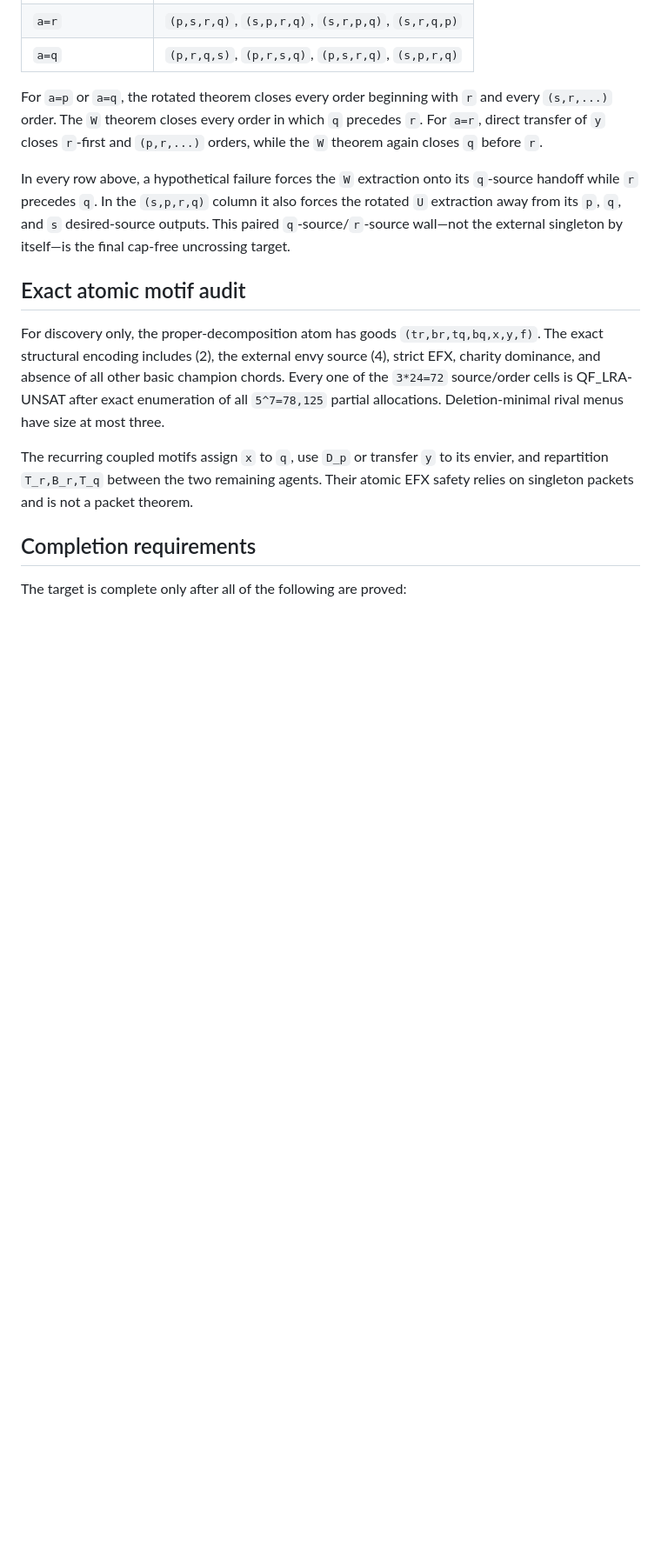
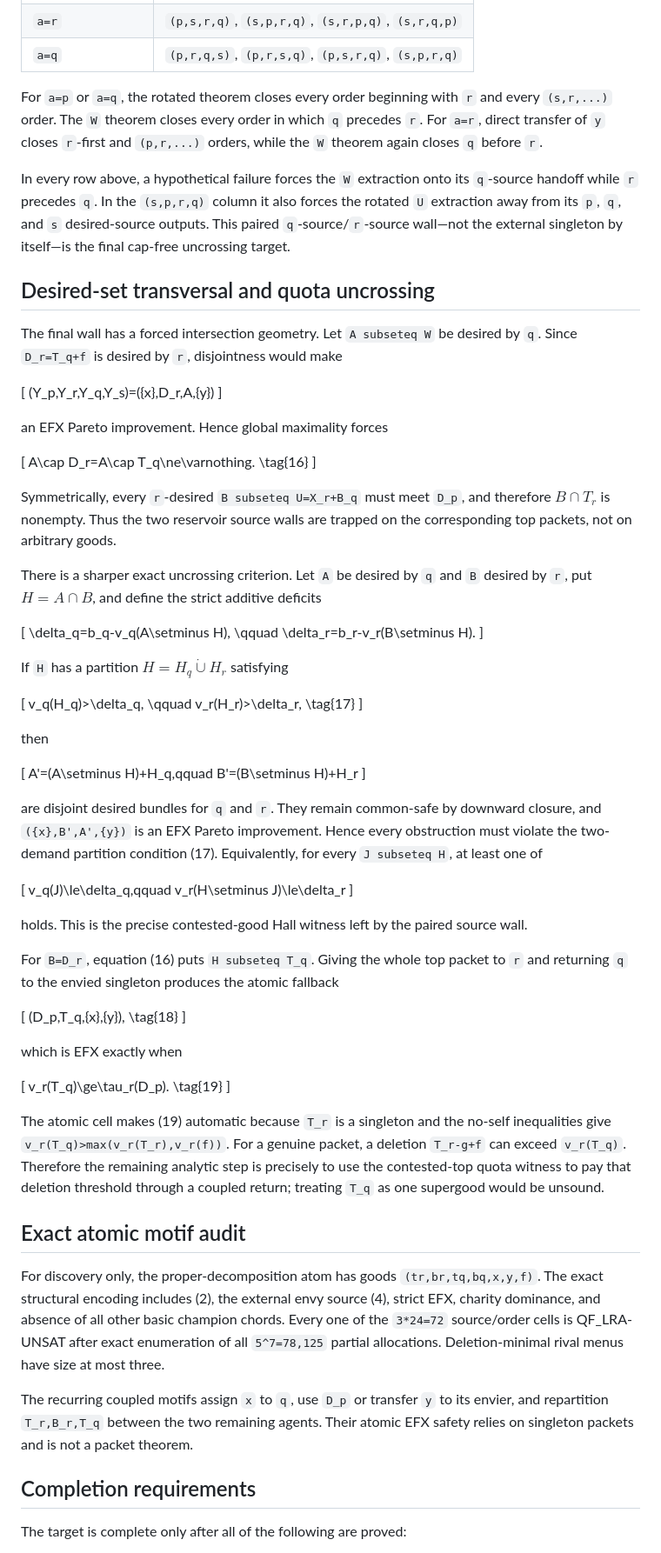
Before and after one commit to mfflanag1/additive-efx-counting, a Markdown page: results/LENGTH_THREE_GLOBAL_LEX_TARGET.md, the part around the change. Shown at 87% size. Rendered like a GitHub page; blank space fills up the shorter version.

Commit message:
Reduce length-three gate to contested top quotas

```diff
--- a/results/LENGTH_THREE_GLOBAL_LEX_TARGET.md
+++ b/results/LENGTH_THREE_GLOBAL_LEX_TARGET.md
@@ -401,6 +401,89 @@ also forces the rotated `U` extraction away from its `p`, `q`, and `s`
 desired-source outputs.  This paired `q`-source/`r`-source wall—not the
 external singleton by itself—is the final cap-free uncrossing target.
 
+## Desired-set transversal and quota uncrossing
+
+The final wall has a forced intersection geometry.  Let `A subseteq W` be
+desired by `q`.  Since `D_r=T_q+f` is desired by `r`, disjointness would make
+
+\[
+(Y_p,Y_r,Y_q,Y_s)=(\{x\},D_r,A,\{y\})
+\]
+
+an EFX Pareto improvement.  Hence global maximality forces
+
+\[
+A\cap D_r=A\cap T_q\ne\varnothing.
+\tag{16}
+\]
+
+Symmetrically, every `r`-desired `B subseteq U=X_r+B_q` must meet
+`D_p`, and therefore $B\cap T_r$ is nonempty.  Thus the two reservoir
+source walls are trapped on the corresponding top packets, not on arbitrary
+goods.
+
+There is a sharper exact uncrossing criterion.  Let `A` be desired by `q`
+and `B` desired by `r`, put $H=A\cap B$, and define the strict additive
+deficits
+
+\[
+\delta_q=b_q-v_q(A\setminus H),
+\qquad
+\delta_r=b_r-v_r(B\setminus H).
+\]
+
+If `H` has a partition $H=H_q\mathbin{\dot\cup}H_r$ satisfying
+
+\[
+v_q(H_q)>\delta_q,
+\qquad
+v_r(H_r)>\delta_r,
+\tag{17}
+\]
+
+then
+
+\[
+A'=(A\setminus H)+H_q,qquad
+B'=(B\setminus H)+H_r
+\]
+
+are disjoint desired bundles for `q` and `r`.  They remain common-safe by
+downward closure, and `({x},B',A',{y})` is an EFX Pareto improvement.  Hence
+every obstruction must violate the two-demand partition condition (17).
+Equivalently, for every `J subseteq H`, at least one of
+
+\[
+v_q(J)\le\delta_q,qquad
+v_r(H\setminus J)\le\delta_r
+\]
+
+holds.  This is the precise contested-good Hall witness left by the paired
+source wall.
+
+For `B=D_r`, equation (16) puts `H subseteq T_q`.  Giving the whole top
+packet to `r` and returning `q` to the envied singleton produces the atomic
+fallback
+
+\[
+(D_p,T_q,\{x\},\{y\}),
+\tag{18}
+\]
+
+which is EFX exactly when
+
+\[
+v_r(T_q)\ge\tau_r(D_p).
+\tag{19}
+\]
+
+The atomic cell makes (19) automatic because `T_r` is a singleton and the
+no-self inequalities give `v_r(T_q)>max(v_r(T_r),v_r(f))`.  For a genuine
+packet, a deletion `T_r-g+f` can exceed `v_r(T_q)`.  Therefore the remaining
+analytic step is precisely to use the contested-top quota witness to pay
+that deletion threshold through a coupled return; treating `T_q` as one
+supergood would be unsound.
+
 ## Exact atomic motif audit
 
 For discovery only, the proper-decomposition atom has goods
```
